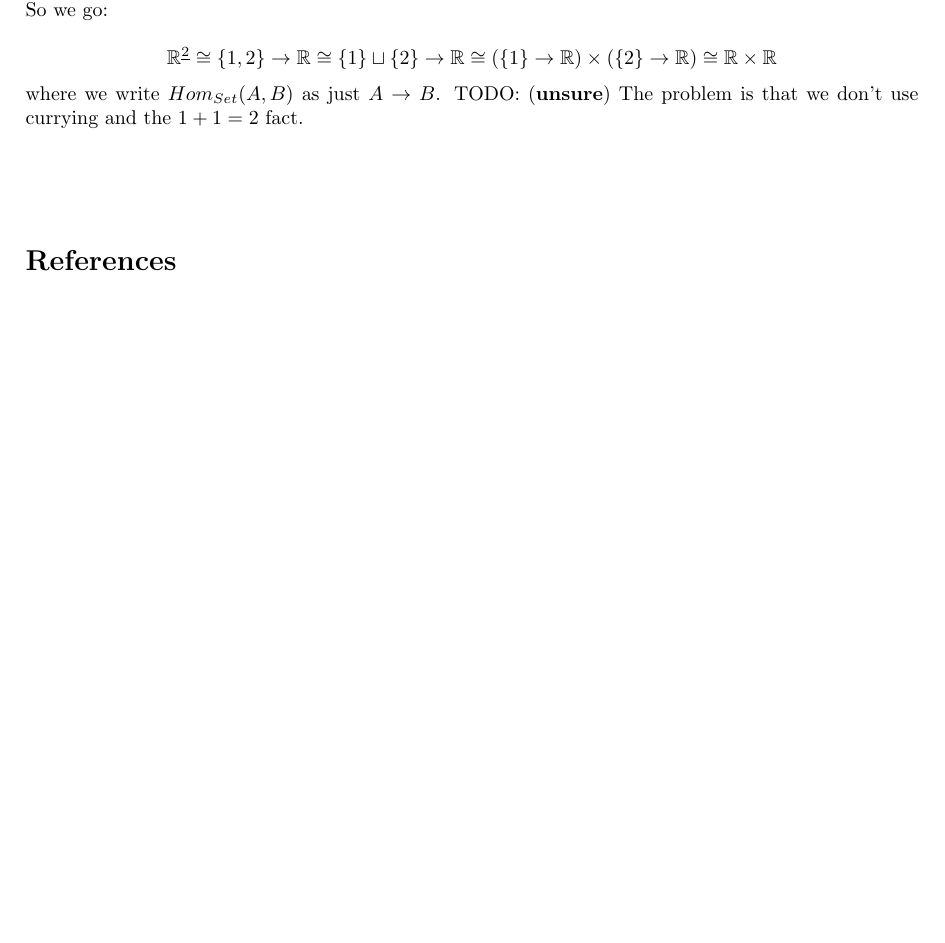
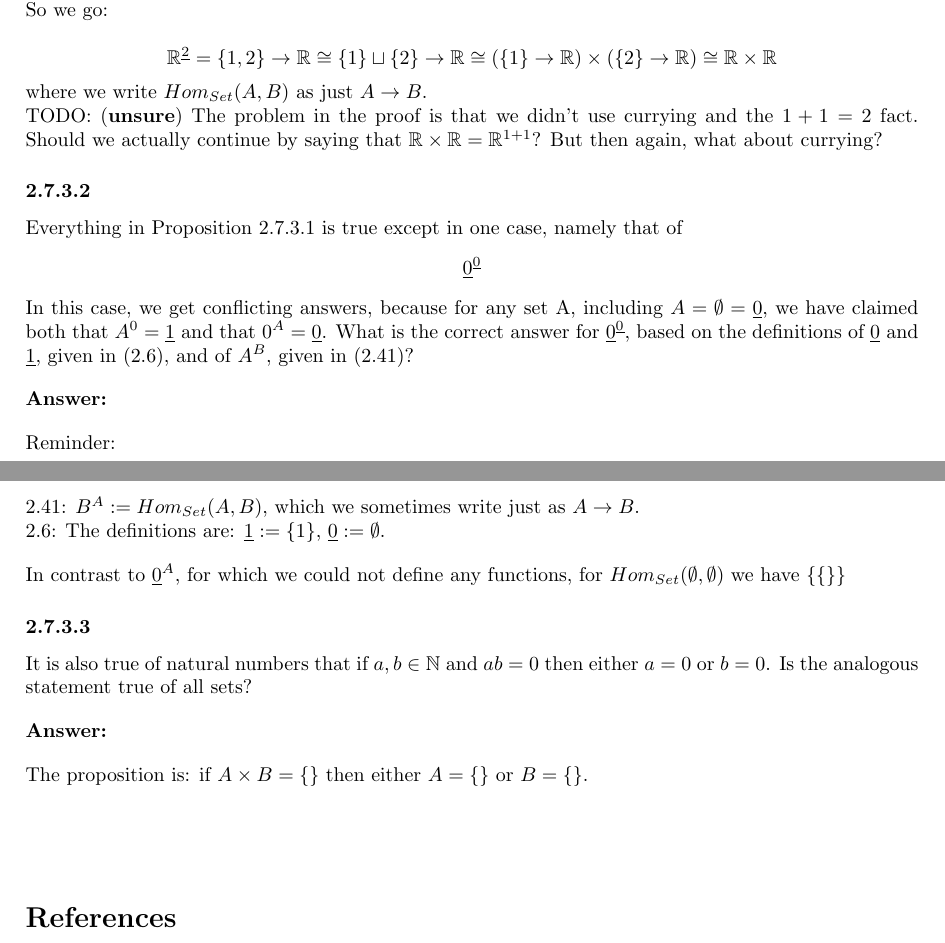
Before and after one commit to sergei-mironov/spivak2013-solutions, a LaTeX document (tex/main.tex): part of page 14 of 14 before the commit and two parts of pages 14 and 15 of 15 after it, the two joined at a grey line, cut so that both start at the same text, the shorter picture padded with empty space. The pictures show the PDF file tex/main.pdf that the author committed with the source.

Commit message:
Update tex

```diff
--- a/tex/main.tex
+++ b/tex/main.tex
@@ -852,12 +852,51 @@ Hom_{Set}(Y,A) = Hom_{Set}(X \sqcup Y, A)$.
 So we go:
 
 \[
-\Rat^{\underline 2} \cong \set{1,2} \to \Rat \cong \set{1} \sqcup \set{2} \to
+\Rat^{\underline 2} = \set{1,2} \to \Rat \cong \set{1} \sqcup \set{2} \to
 \Rat \cong (\set{1} \to \Rat) \times (\set{2} \to \Rat) \cong \Rat \times \Rat
 \]
 
-where we write $Hom_{Set}(A,B)$ as just $A \to B$. \unsure The problem is that
-we don't use currying and the $1+1=2$ fact.
+where we write $Hom_{Set}(A,B)$ as just $A \to B$.
+
+\unsure The problem in the proof is that we didn't use currying and the $1+1=2$
+fact. Should we actually continue by saying that $\Rat \times \Rat =
+\Rat^{1+1}$? But then again, what about currying?
+
+\exercise{2.7.3.2}
+
+Everything in Proposition 2.7.3.1 is true except in one case, namely
+that of
+\[
+  \underline{0}^{\underline{0}}
+\]
+
+In this case, we get conflicting answers, because for any set A, including $A =
+\emptyset = \underline{0}$, we have claimed both that $A^0 = \underline{1}$ and
+that $0^A = \underline{0}$.  What is the correct answer for
+$\underline{0}^{\underline{0}}$, based on the definitions of $\underline{0}$ and
+$\underline{1}$, given in (2.6), and of $A^B$, given in (2.41)?
+
+\ans
+
+Reminder:
+
+2.41: $B^A := Hom_{Set}(A,B)$, which we sometimes write just as $A \to B$.
+
+2.6: The definitions are: $\underline{1} := \set{1}$, $\underline{0} := \emptyset$.
+
+\vsp
+
+In contrast to $\underline{0}^A$, for which we could not define any
+functions, for $Hom_{Set}(\emptyset, \emptyset)$ we have $\set{\set{}}$
+
+\exercise{2.7.3.3}
+
+It is also true of natural numbers that if $a, b \in \N$ and $ab = 0$ then either
+$a = 0$ or $b = 0$. Is the analogous statement true of all sets?
+
+\ans
+
+The proposition is: if $A \times B = \set{}$ then either $A = \set{}$ or $B = \set{}$.
 
 \vsp
 \vsp
```
Also changed, not shown: tex/main.pdf.
